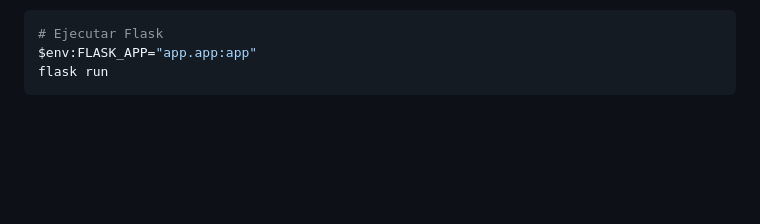
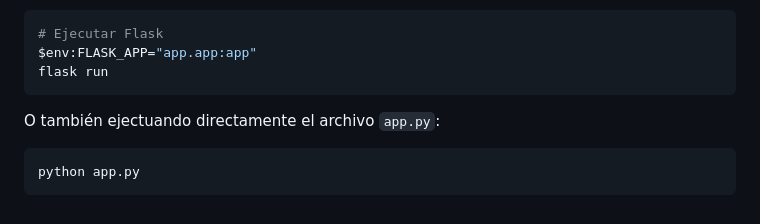
Before and after one commit to danknielv17/desarrollo_web_daniel_valenzuela, a Markdown page: README.md, the part around the change. GitHub-like rendering; blank space fills up the shorter version.

Commit message:
Update README.md to include alternative Flask execution method

````diff
--- a/README.md
+++ b/README.md
@@ -133,3 +133,8 @@ Alternativamente
 $env:FLASK_APP="app.app:app"
 flask run
 ```
+
+O también ejectuando directamente el archivo `app.py`:
+```bash
+python app.py
+```
````
